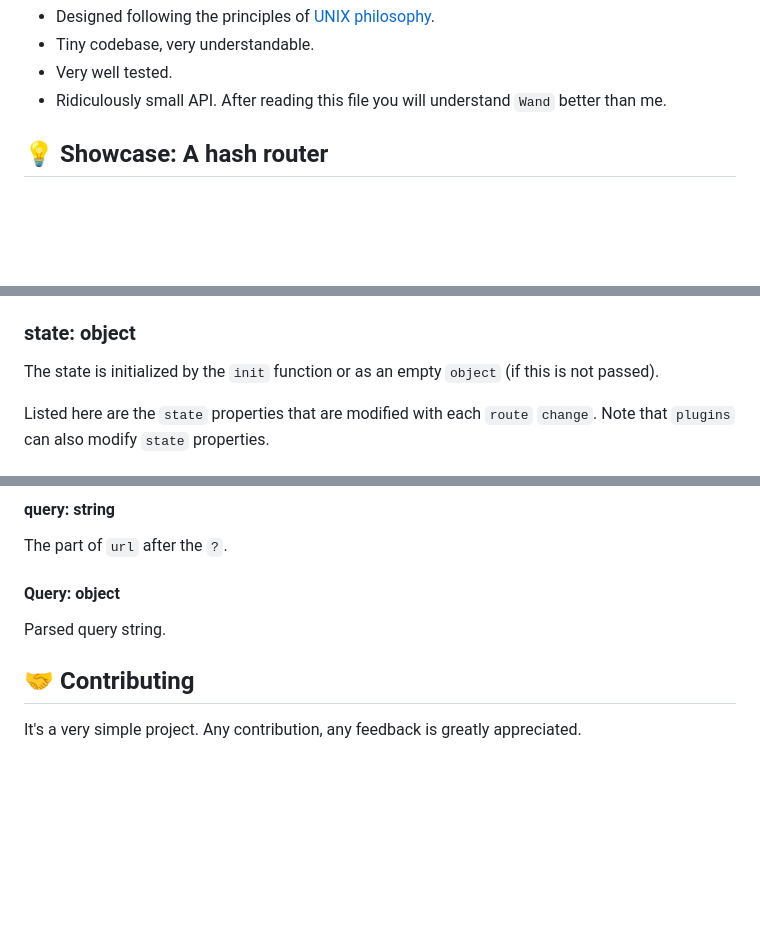
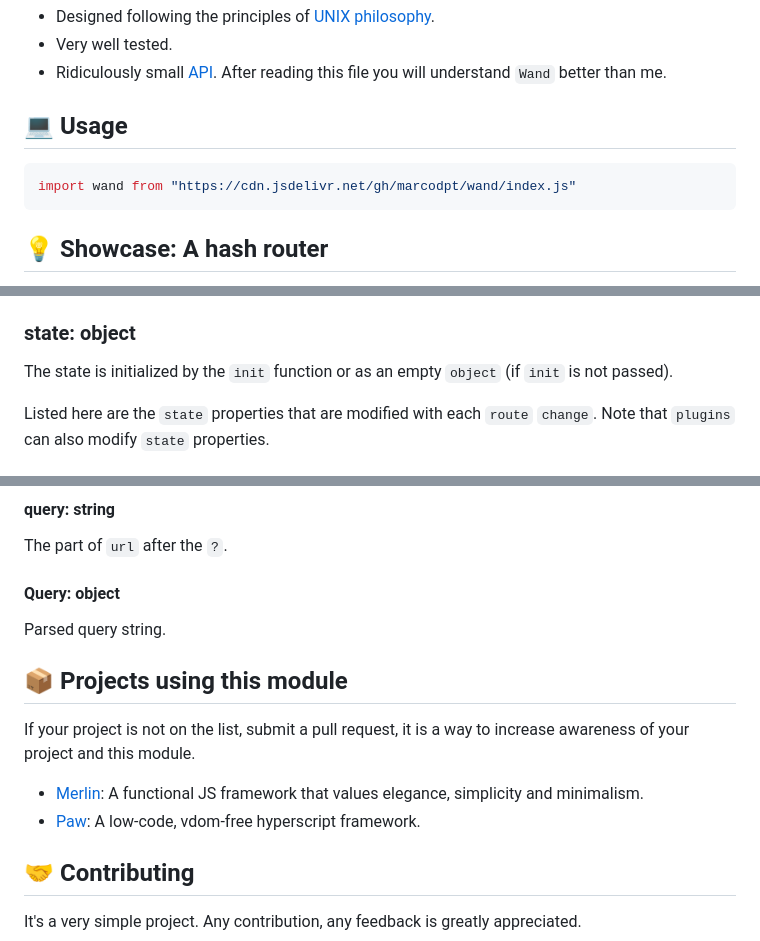
Before and after one commit to marcodpt/wand, a Markdown page: README.md, 3 parts joined by grey strips. Rendered like a GitHub page; blank space fills up the shorter version.

Commit message:
Better info

````diff
--- a/README.md
+++ b/README.md
@@ -15,9 +17,13 @@
  - Designed following the principles of
 [UNIX philosophy](https://en.wikipedia.org/wiki/Unix_philosophy).
- - Tiny codebase, very understandable.
  - Very well tested.
- - Ridiculously small API. After reading this file you will understand `Wand`
-better than me.
+ - Ridiculously small [API](#-api). After reading this file you will
+understand `Wand` better than me.
+
+## 💻 Usage
+```js
+import wand from "https://cdn.jsdelivr.net/gh/marcodpt/wand/index.js"
+```
 
 ## 💡 Showcase: A hash router
 
@@ -159,7 +165,7 @@ Calls the `finish` function of the `runtime` with the contents of the current
 
 ### state: object
 The state is initialized by the `init` function or as an empty `object`
-(if this is not passed).
+(if `init` is not passed).
 
 Listed here are the `state` properties that are modified with each `route`
 `change`. Note that `plugins` can also modify `state` properties.
@@ -183,6 +189,15 @@ The part of `url` after the `?`.
 #### Query: object
 Parsed query string.
 
+## 📦 Projects using this module
+If your project is not on the list, submit a pull request, it is a way to
+increase awareness of your project and this module.
+
+ - [Merlin](https://github.com/marcodpt/merlin): A functional JS framework that
+values elegance, simplicity and minimalism.
+ - [Paw](https://github.com/marcodpt/paw): A low-code, vdom-free hyperscript
+framework.
+
 ## 🤝 Contributing
 It's a very simple project.
 Any contribution, any feedback is greatly appreciated.
````
Also changed, not shown: other parts of README.md (+7 -5 lines).
